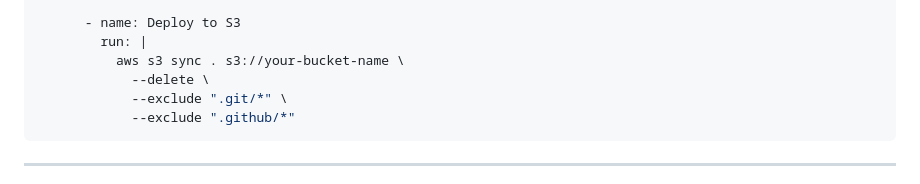
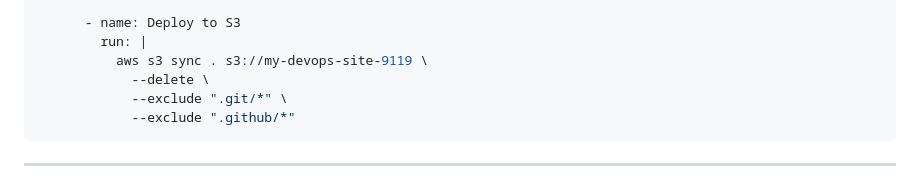
Before and after one commit to Sandeep310/devops-portfolio, a Markdown page: README.md, the part around the change. Rendered like a GitHub page.

```diff
--- a/README.md
+++ b/README.md
@@ -92,7 +92,7 @@ jobs:
 
       - name: Deploy to S3
         run: |
-          aws s3 sync . s3://your-bucket-name \
+          aws s3 sync . s3://my-devops-site-9119 \
             --delete \
             --exclude ".git/*" \
             --exclude ".github/*"
```
